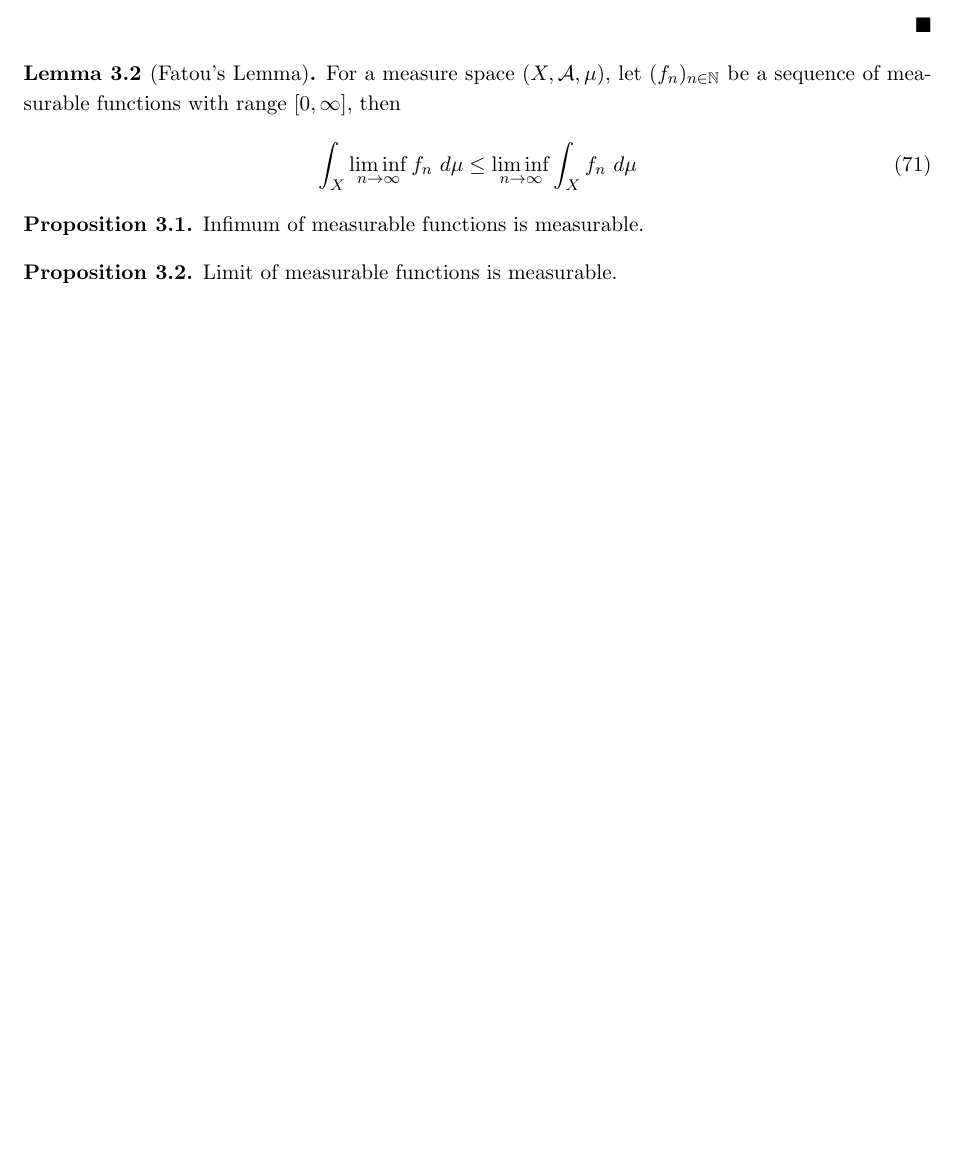
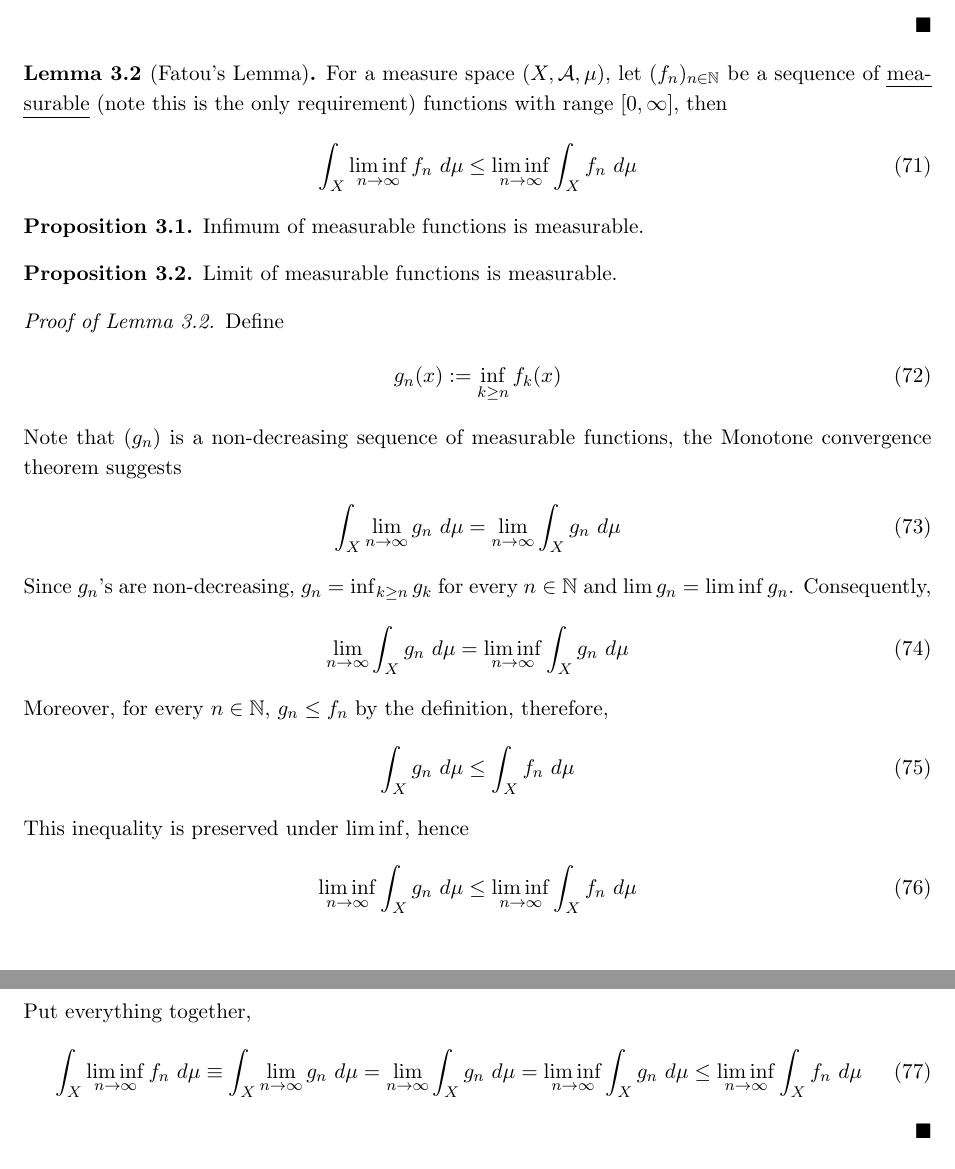
Before and after one commit to TianyuDu/notes, a LaTeX document (Misc/measure_theory.tex): part of page 10 of 10 before the commit and two parts of pages 10 and 11 of 11 after it, the two joined at a grey line, cut so that both start at the same text, the shorter picture padded with empty space. Compiled offline with pdfLaTeX.

Commit message:
Add Fatou's Lemma

```diff
--- a/Misc/measure_theory.tex
+++ b/Misc/measure_theory.tex
@@ -474,7 +474,7 @@
 	\end{proof}
 
 	\begin{lemma}[Fatou's Lemma]\label{fatous}
-		For a measure space $(X, \mc{A}, \mu)$, let $(f_n)_{n \in \N}$ be a sequence of measurable functions with range $[0, \infty]$, then
+		For a measure space $(X, \mc{A}, \mu)$, let $(f_n)_{n \in \N}$ be a sequence of \ul{measurable} (note this is the only requirement) functions with range $[0, \infty]$, then
 		\begin{align}
 			\int_X \liminf_{n \to \infty} f_n\ d\mu \leq \liminf_{n \to \infty} \int_X f_n\ d\mu
 		\end{align}
@@ -487,4 +487,39 @@
 	\begin{proposition}
 		Limit of measurable functions is measurable.
 	\end{proposition}
+
+	\begin{proof}[Proof of Lemma \ref{fatous}]
+	    Define
+	    \begin{align}
+	        g_n(x) &:= \inf_{k \geq n} f_k(x)
+	       % \\
+	       % g &:= \lim_{n \to \infty} g_n \equiv \liminf_{n\to\infty}f_n
+	    \end{align}
+	    Note that $(g_n)$ is a non-decreasing sequence of measurable functions, the Monotone convergence theorem suggests
+	    \begin{align}
+	        \int_X \lim_{n \to \infty} g_n\ d\mu
+	        = \lim_{n\to\infty} \int_X g_n\ d\mu
+	    \end{align}
+	    Since $g_n$'s are non-decreasing, $g_n = \inf_{k \geq n} g_k$ for every $n \in \N$ and $\lim g_n = \liminf g_n$.
+	    Consequently,
+	    \begin{align}
+	        \lim_{n\to\infty}\int_X g_n\ d\mu = \liminf_{n\to\infty}\int_X g_n\ d\mu
+	    \end{align}
+	    Moreover, for every $n \in \N$, $g_n \leq f_n$ by the definition, therefore,
+	    \begin{align}
+	        \int_X g_n\ d\mu \leq \int_X f_n\ d\mu
+	    \end{align}
+	    This inequality is preserved under $\liminf$, hence
+	    \begin{align}
+	        \liminf_{n\to\infty}\int_X g_n\ d\mu \leq \liminf_{n\to\infty}\int_X f_n\ d\mu
+	    \end{align}
+	    Put everything together,
+	    \begin{align}
+	        \int_X \liminf_{n \to \infty}f_n\ d\mu
+	        \equiv\int_X \lim_{n \to \infty} g_n\ d\mu
+	        = \lim_{n\to\infty} \int_X g_n\ d\mu
+	        = \liminf_{n\to\infty}\int_X g_n\ d\mu
+	        \leq \liminf_{n\to\infty}\int_X f_n\ d\mu
+	    \end{align}
+	\end{proof}
 \end{document}
```
Also changed, not shown: Misc/measure_theory.tex (4 more changed lines).
